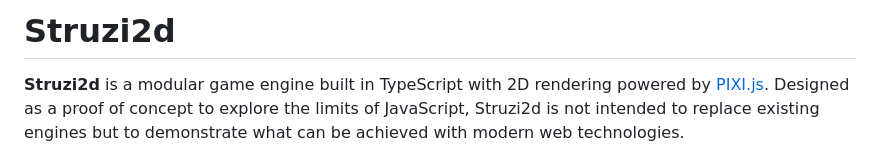
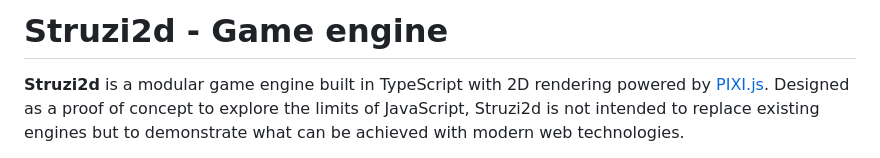
Before and after one commit to whoisclebs/struzi2d, a Markdown page: README.md, the part around the change. GitHub-like rendering.

Commit message:
chore: - Update README to clarify project purpose and enhance title description

```diff
--- a/README.md
+++ b/README.md
@@ -1,4 +1,4 @@
-# Struzi2d
+# Struzi2d - Game engine
 
 **Struzi2d** is a modular game engine built in TypeScript with 2D rendering powered by [PIXI.js](https://pixijs.com/). Designed as a proof of concept to explore the limits of JavaScript, Struzi2d is not intended to replace existing engines but to demonstrate what can be achieved with modern web technologies.
 
```
